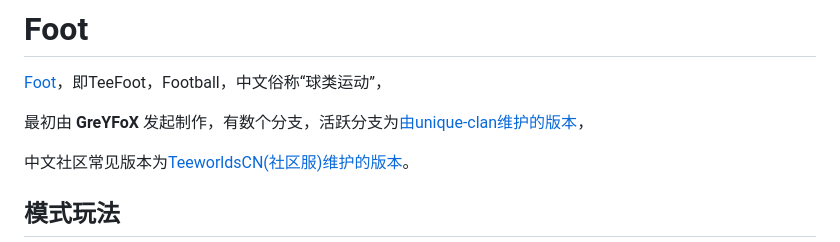
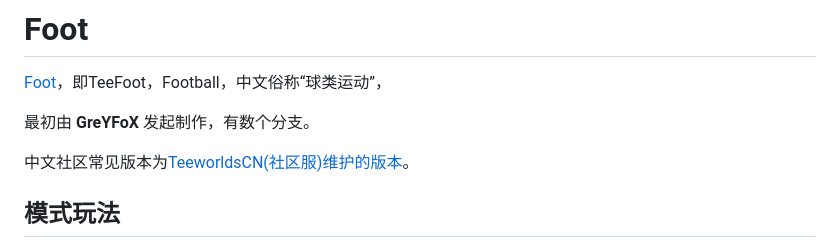
Before and after one commit to NewTeeworldsCN/teeworlds-wiki, a Markdown page: docs/modes/foot.md, the part around the change. Drawn GitHub-style.

Commit message:
teefoot已被unique-clan移除

```diff
--- a/docs/modes/foot.md
+++ b/docs/modes/foot.md
@@ -1,7 +1,7 @@
 # Foot
 [Foot](https://github.com/Shereef/teeworlds/tree/teefoot)，即TeeFoot，Football，中文俗称“球类运动”，
 
-最初由 **GreYFoX** 发起制作，有数个分支，活跃分支为[由unique-clan维护的版本](https://github.com/unique-clan/football)，
+最初由 **GreYFoX** 发起制作，有数个分支。
 
 中文社区常见版本为[TeeworldsCN(社区服)维护的版本](https://github.com/TeeworldsCN/teeworlds-teefoot)。
 
```
